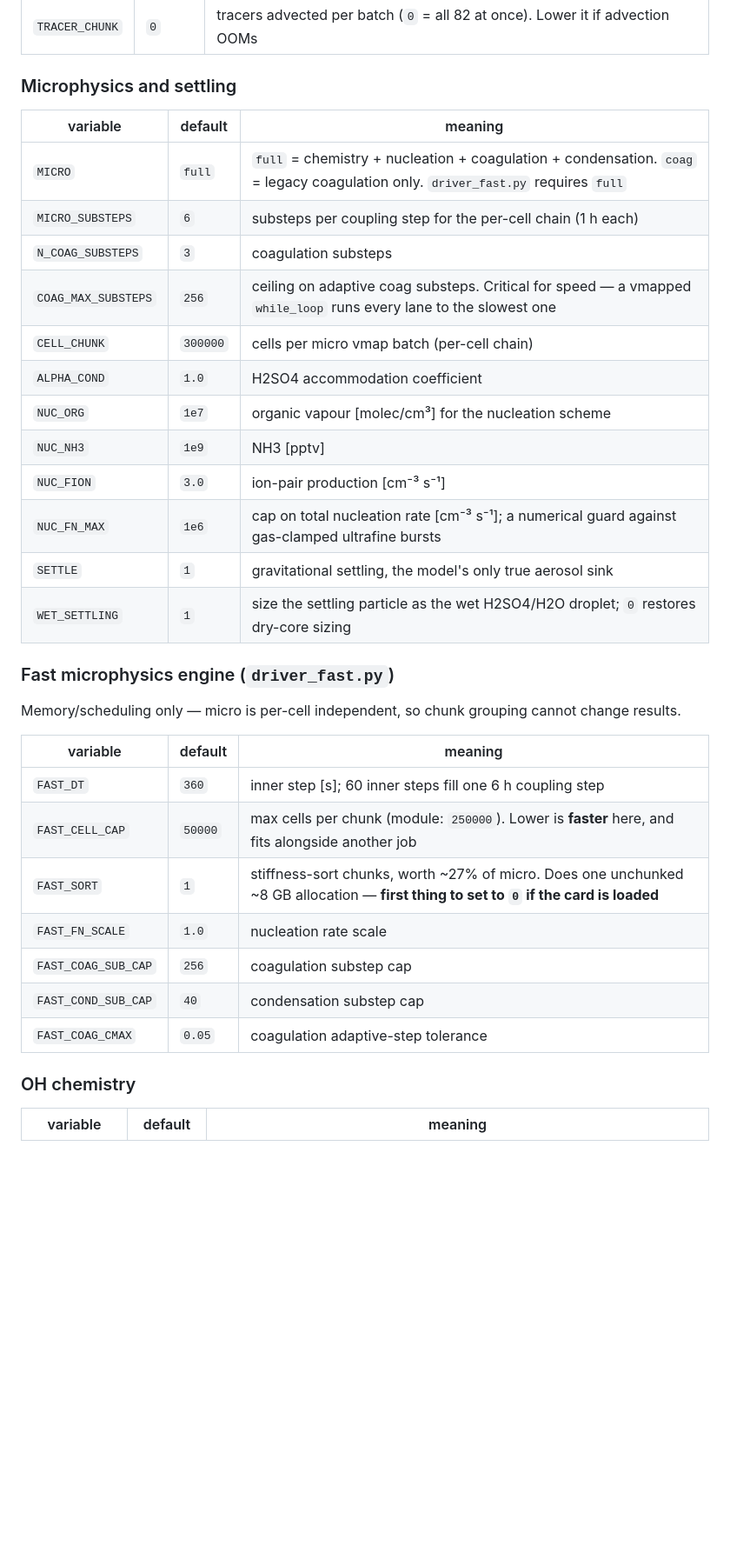
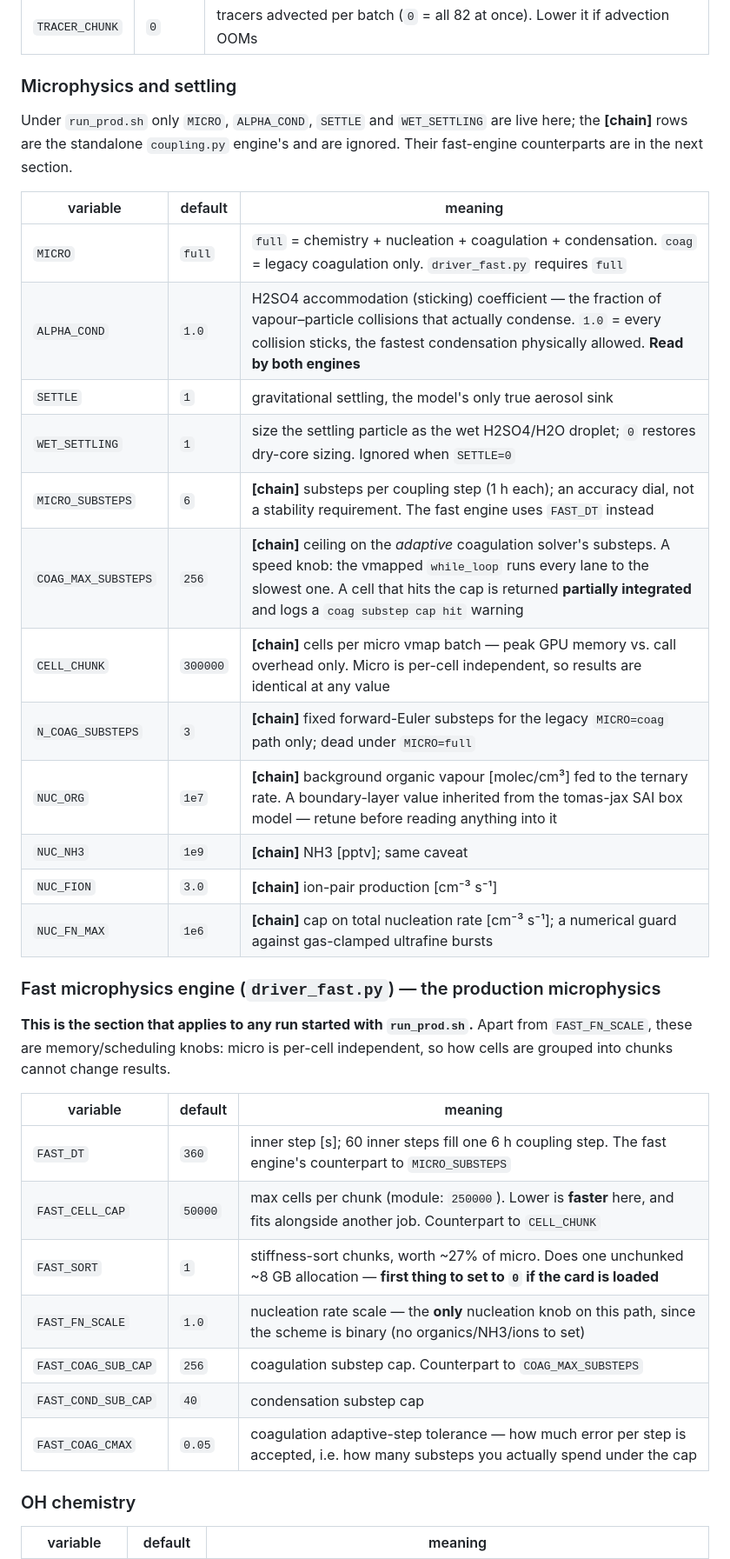
Before and after one commit to reflective-org/AIDE-SAI-link, a Markdown page: README.md, the part around one of its changes. Shown at 87% size. Drawn GitHub-style; blank space fills up the shorter version.

```diff
--- a/README.md
+++ b/README.md
@@ -215,35 +264,40 @@ A variable that is *set but points nowhere* is an error, not a silent fallback.
 
 ### Microphysics and settling
 
+Under `run_prod.sh` only `MICRO`, `ALPHA_COND`, `SETTLE` and `WET_SETTLING` are
+live here; the **[chain]** rows are the standalone `coupling.py` engine's and
+are ignored. Their fast-engine counterparts are in the next section.
+
 | variable | default | meaning |
 |---|---|---|
 | `MICRO` | `full` | `full` = chemistry + nucleation + coagulation + condensation. `coag` = legacy coagulation only. `driver_fast.py` requires `full` |
-| `MICRO_SUBSTEPS` | `6` | substeps per coupling step for the per-cell chain (1 h each) |
-| `N_COAG_SUBSTEPS` | `3` | coagulation substeps |
-| `COAG_MAX_SUBSTEPS` | `256` | ceiling on adaptive coag substeps. Critical for speed — a vmapped `while_loop` runs every lane to the slowest one |
-| `CELL_CHUNK` | `300000` | cells per micro vmap batch (per-cell chain) |
-| `ALPHA_COND` | `1.0` | H2SO4 accommodation coefficient |
-| `NUC_ORG` | `1e7` | organic vapour [molec/cm³] for the nucleation scheme |
-| `NUC_NH3` | `1e9` | NH3 [pptv] |
-| `NUC_FION` | `3.0` | ion-pair production [cm⁻³ s⁻¹] |
-| `NUC_FN_MAX` | `1e6` | cap on total nucleation rate [cm⁻³ s⁻¹]; a numerical guard against gas-clamped ultrafine bursts |
+| `ALPHA_COND` | `1.0` | H2SO4 accommodation (sticking) coefficient — the fraction of vapour–particle collisions that actually condense. `1.0` = every collision sticks, the fastest condensation physically allowed. **Read by both engines** |
 | `SETTLE` | `1` | gravitational settling, the model's only true aerosol sink |
-| `WET_SETTLING` | `1` | size the settling particle as the wet H2SO4/H2O droplet; `0` restores dry-core sizing |
+| `WET_SETTLING` | `1` | size the settling particle as the wet H2SO4/H2O droplet; `0` restores dry-core sizing. Ignored when `SETTLE=0` |
+| `MICRO_SUBSTEPS` | `6` | **[chain]** substeps per coupling step (1 h each); an accuracy dial, not a stability requirement. The fast engine uses `FAST_DT` instead |
+| `COAG_MAX_SUBSTEPS` | `256` | **[chain]** ceiling on the *adaptive* coagulation solver's substeps. A speed knob: the vmapped `while_loop` runs every lane to the slowest one. A cell that hits the cap is returned **partially integrated** and logs a `coag substep cap hit` warning |
+| `CELL_CHUNK` | `300000` | **[chain]** cells per micro vmap batch — peak GPU memory vs. call overhead only. Micro is per-cell independent, so results are identical at any value |
+| `N_COAG_SUBSTEPS` | `3` | **[chain]** fixed forward-Euler substeps for the legacy `MICRO=coag` path only; dead under `MICRO=full` |
+| `NUC_ORG` | `1e7` | **[chain]** background organic vapour [molec/cm³] fed to the ternary rate. A boundary-layer value inherited from the tomas-jax SAI box model — retune before reading anything into it |
+| `NUC_NH3` | `1e9` | **[chain]** NH3 [pptv]; same caveat |
+| `NUC_FION` | `3.0` | **[chain]** ion-pair production [cm⁻³ s⁻¹] |
+| `NUC_FN_MAX` | `1e6` | **[chain]** cap on total nucleation rate [cm⁻³ s⁻¹]; a numerical guard against gas-clamped ultrafine bursts |
 
-### Fast microphysics engine (`driver_fast.py`)
+### Fast microphysics engine (`driver_fast.py`) — the production microphysics
 
-Memory/scheduling only — micro is per-cell independent, so chunk grouping cannot
-change results.
+**This is the section that applies to any run started with `run_prod.sh`.**
+Apart from `FAST_FN_SCALE`, these are memory/scheduling knobs: micro is per-cell
+independent, so how cells are grouped into chunks cannot change results.
 
 | variable | default | meaning |
 |---|---|---|
-| `FAST_DT` | `360` | inner step [s]; 60 inner steps fill one 6 h coupling step |
-| `FAST_CELL_CAP` | `50000` | max cells per chunk (module: `250000`). Lower is **faster** here, and fits alongside another job |
+| `FAST_DT` | `360` | inner step [s]; 60 inner steps fill one 6 h coupling step. The fast engine's counterpart to `MICRO_SUBSTEPS` |
+| `FAST_CELL_CAP` | `50000` | max cells per chunk (module: `250000`). Lower is **faster** here, and fits alongside another job. Counterpart to `CELL_CHUNK` |
 | `FAST_SORT` | `1` | stiffness-sort chunks, worth ~27% of micro. Does one unchunked ~8 GB allocation — **first thing to set to `0` if the card is loaded** |
-| `FAST_FN_SCALE` | `1.0` | nucleation rate scale |
-| `FAST_COAG_SUB_CAP` | `256` | coagulation substep cap |
+| `FAST_FN_SCALE` | `1.0` | nucleation rate scale — the **only** nucleation knob on this path, since the scheme is binary (no organics/NH3/ions to set) |
+| `FAST_COAG_SUB_CAP` | `256` | coagulation substep cap. Counterpart to `COAG_MAX_SUBSTEPS` |
 | `FAST_COND_SUB_CAP` | `40` | condensation substep cap |
-| `FAST_COAG_CMAX` | `0.05` | coagulation adaptive-step tolerance |
+| `FAST_COAG_CMAX` | `0.05` | coagulation adaptive-step tolerance — how much error per step is accepted, i.e. how many substeps you actually spend under the cap |
 
 ### OH chemistry
 
```
Also changed, not shown: other parts of README.md (+49 -0 lines).
